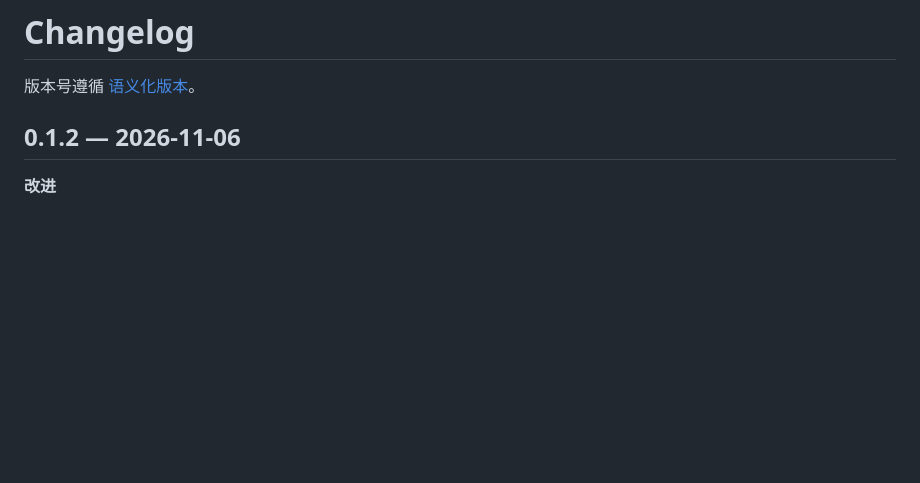
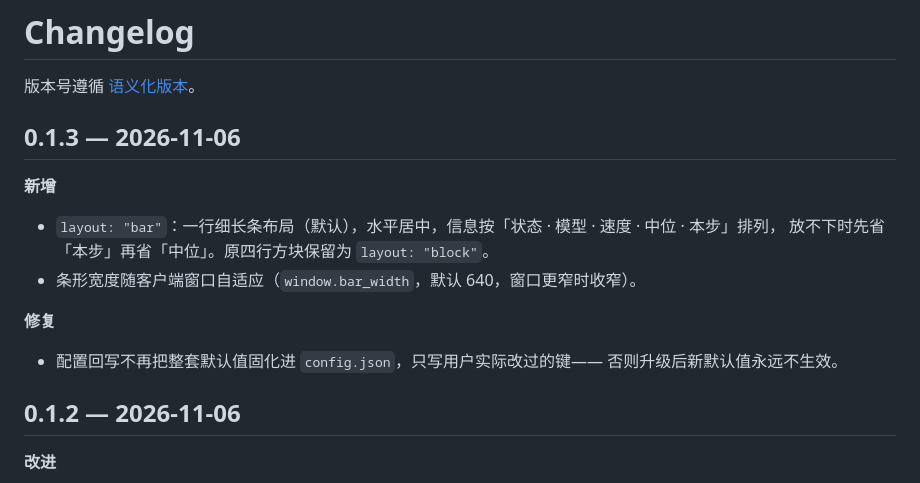
Before and after one commit to Calm-D/oc-tps-hud, a Markdown page: CHANGELOG.md, the part around the change. Drawn GitHub-style; blank space fills up the shorter version.

```diff
--- a/CHANGELOG.md
+++ b/CHANGELOG.md
@@ -1,6 +1,19 @@
 # Changelog
 
 版本号遵循 [语义化版本](https://semver.org/lang/zh-CN/)。
+
+## 0.1.3 — 2026-11-06
+
+**新增**
+
+- `layout: "bar"`：一行细长条布局（默认），水平居中，信息按「状态 · 模型 · 速度 · 中位 · 本步」排列，
+  放不下时先省「本步」再省「中位」。原四行方块保留为 `layout: "block"`。
+- 条形宽度随客户端窗口自适应（`window.bar_width`，默认 640，窗口更窄时收窄）。
+
+**修复**
+
+- 配置回写不再把整套默认值固化进 `config.json`，只写用户实际改过的键——
+  否则升级后新默认值永远不生效。
 
 ## 0.1.2 — 2026-11-06
 
```
Also changed, not shown: README.md (+9 -6 lines), docs/screenshot-bar.png (added), 6 other files.
